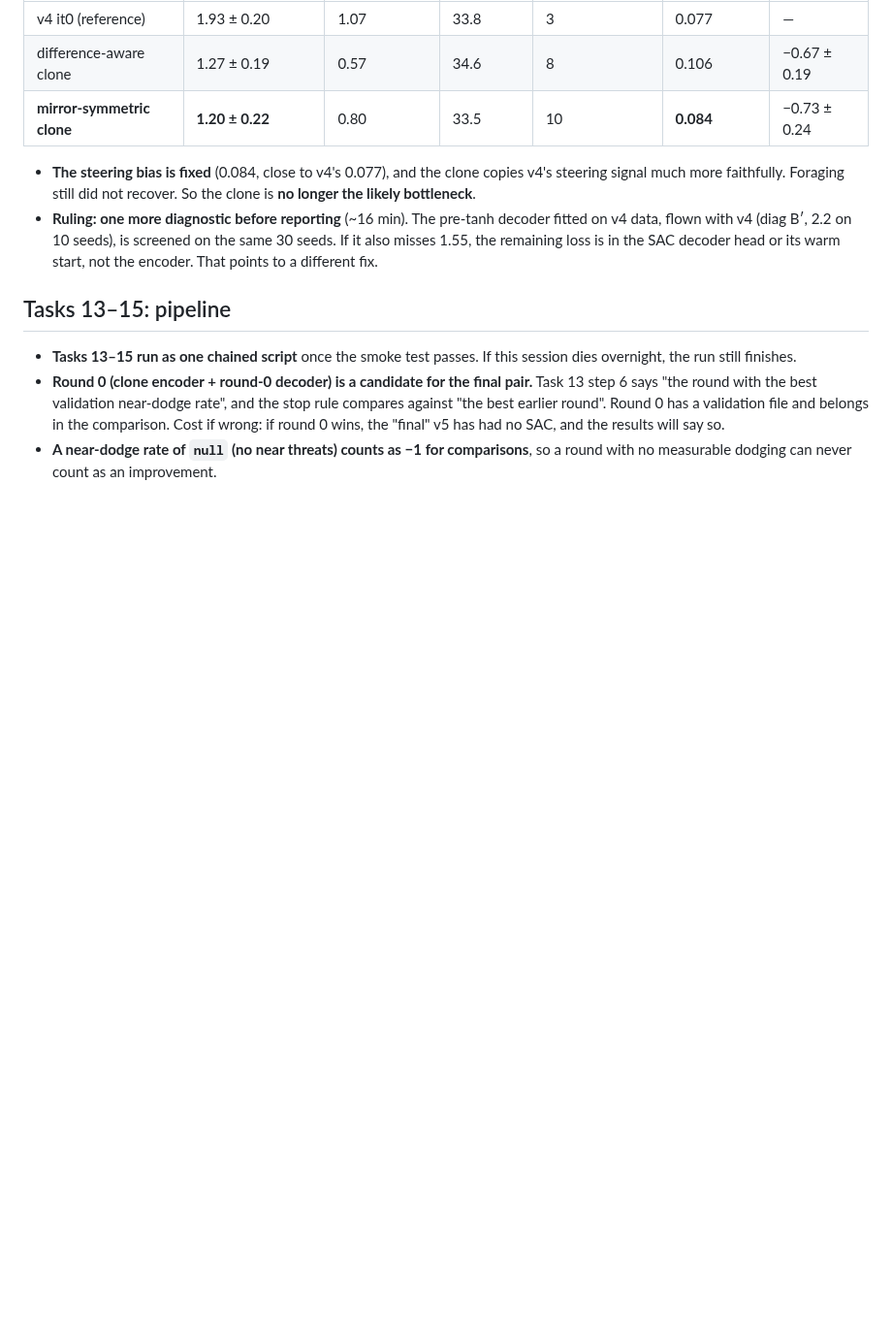
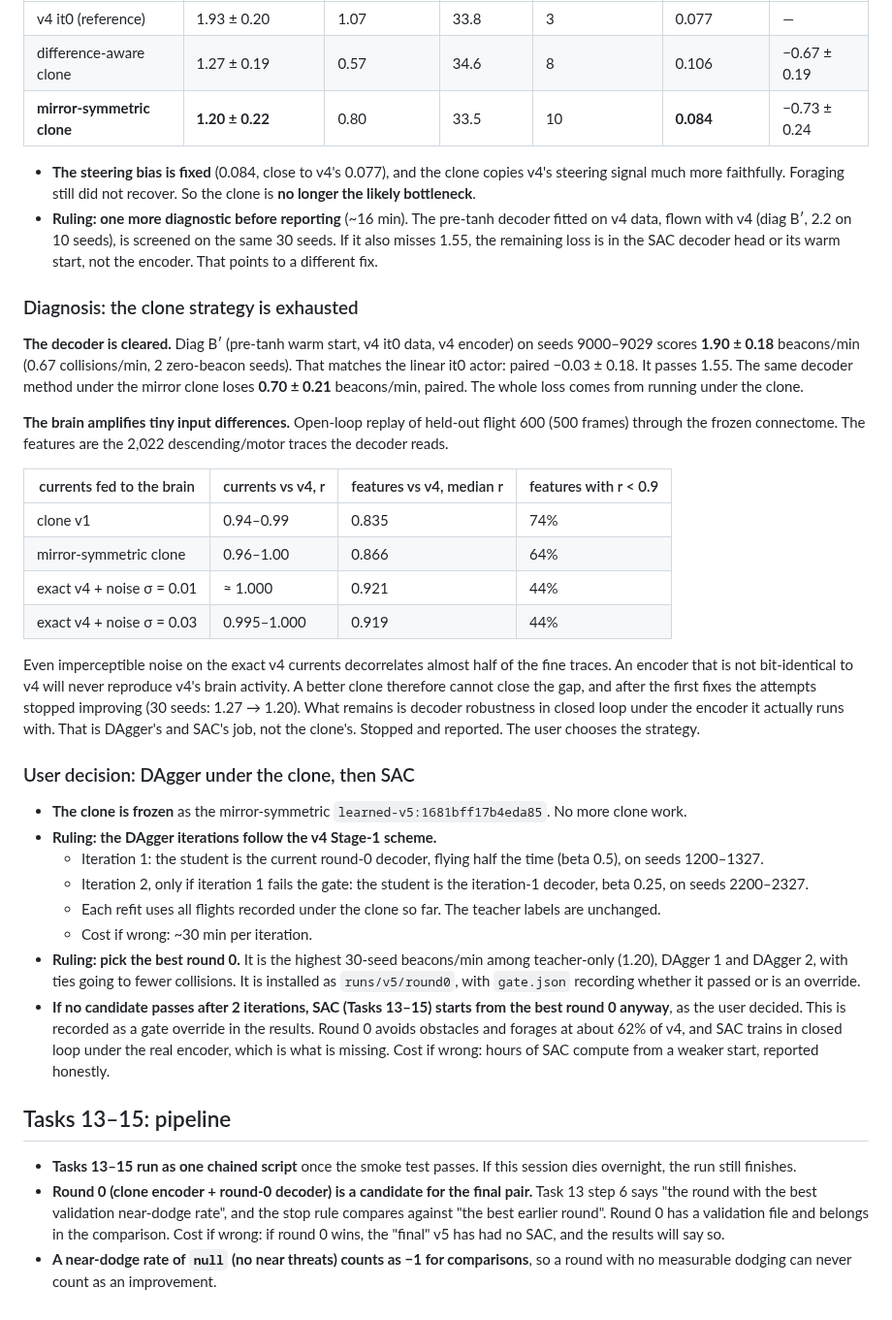
Before and after one commit to garyb9/fly-drone, a Markdown page: docs/results/2026-09-15-encoder-v5-run-decisions.md, the part around the change. Shown at 97% size. Rendered like a GitHub page; blank space fills up the shorter version.

Commit message:
Record clone-strategy diagnosis (brain amplifies input noise) and DAgger-under-clone decision
Co-Authored-By: Claude Opus 5 <noreply@anthropic.com>
Claude-Session: https://claude.ai/code/session_013ofb1RRE8sLwD6YoXkq2Jy

```diff
--- a/docs/results/2026-09-15-encoder-v5-run-decisions.md
+++ b/docs/results/2026-09-15-encoder-v5-run-decisions.md
@@ -284,6 +284,41 @@ level 2, seeds 9000–9029, 60 s. Gate: 0.8 × 1.93 = 1.55.
   screened on the same 30 seeds. If it also misses 1.55, the remaining loss is in the SAC decoder head or its warm start, not the encoder.
   That points to a different fix.
 
+### Diagnosis: the clone strategy is exhausted
+
+**The decoder is cleared.** Diag B′ (pre-tanh warm start, v4 it0 data, v4 encoder) on seeds 9000–9029 scores **1.90 ± 0.18** beacons/min
+(0.67 collisions/min, 2 zero-beacon seeds). That matches the linear it0 actor: paired −0.03 ± 0.18. It passes 1.55.
+The same decoder method under the mirror clone loses **0.70 ± 0.21** beacons/min, paired. The whole loss comes from running under the clone.
+
+**The brain amplifies tiny input differences.** Open-loop replay of held-out flight 600 (500 frames) through the frozen
+connectome. The features are the 2,022 descending/motor traces the decoder reads.
+
+| currents fed to the brain            | currents vs v4, r | features vs v4, median r | features with r < 0.9 |
+| ------------------------------------ | ----------------- | ------------------------ | --------------------- |
+| clone v1                             | 0.94–0.99         | 0.835                    | 74%                   |
+| mirror-symmetric clone               | 0.96–1.00         | 0.866                    | 64%                   |
+| exact v4 + noise σ = 0.01            | ≈ 1.000           | 0.921                    | 44%                   |
+| exact v4 + noise σ = 0.03            | 0.995–1.000       | 0.919                    | 44%                   |
+
+Even imperceptible noise on the exact v4 currents decorrelates almost half of the fine traces. An encoder that is not
+bit-identical to v4 will never reproduce v4's brain activity. A better clone therefore cannot close the gap, and after the first
+fixes the attempts stopped improving (30 seeds: 1.27 → 1.20). What remains is decoder robustness in closed loop under the encoder it
+actually runs with. That is DAgger's and SAC's job, not the clone's. Stopped and reported. The user chooses the strategy.
+
+### User decision: DAgger under the clone, then SAC
+
+- **The clone is frozen** as the mirror-symmetric `learned-v5:1681bff17b4eda85`. No more clone work.
+- **Ruling: the DAgger iterations follow the v4 Stage-1 scheme.**
+  - Iteration 1: the student is the current round-0 decoder, flying half the time (beta 0.5), on seeds 1200–1327.
+  - Iteration 2, only if iteration 1 fails the gate: the student is the iteration-1 decoder, beta 0.25, on seeds 2200–2327.
+  - Each refit uses all flights recorded under the clone so far. The teacher labels are unchanged.
+  - Cost if wrong: ~30 min per iteration.
+- **Ruling: pick the best round 0.** It is the highest 30-seed beacons/min among teacher-only (1.20), DAgger 1 and DAgger 2, with ties going to fewer collisions.
+  It is installed as `runs/v5/round0`, with `gate.json` recording whether it passed or is an override.
+- **If no candidate passes after 2 iterations, SAC (Tasks 13–15) starts from the best round 0 anyway**, as the user decided. This is recorded as a
+  gate override in the results. Round 0 avoids obstacles and forages at about 62% of v4, and SAC trains in closed loop under the real
+  encoder, which is what is missing. Cost if wrong: hours of SAC compute from a weaker start, reported honestly.
+
 ## Tasks 13–15: pipeline
 
 - **Tasks 13–15 run as one chained script** once the smoke test passes. If this session dies overnight, the run
```
